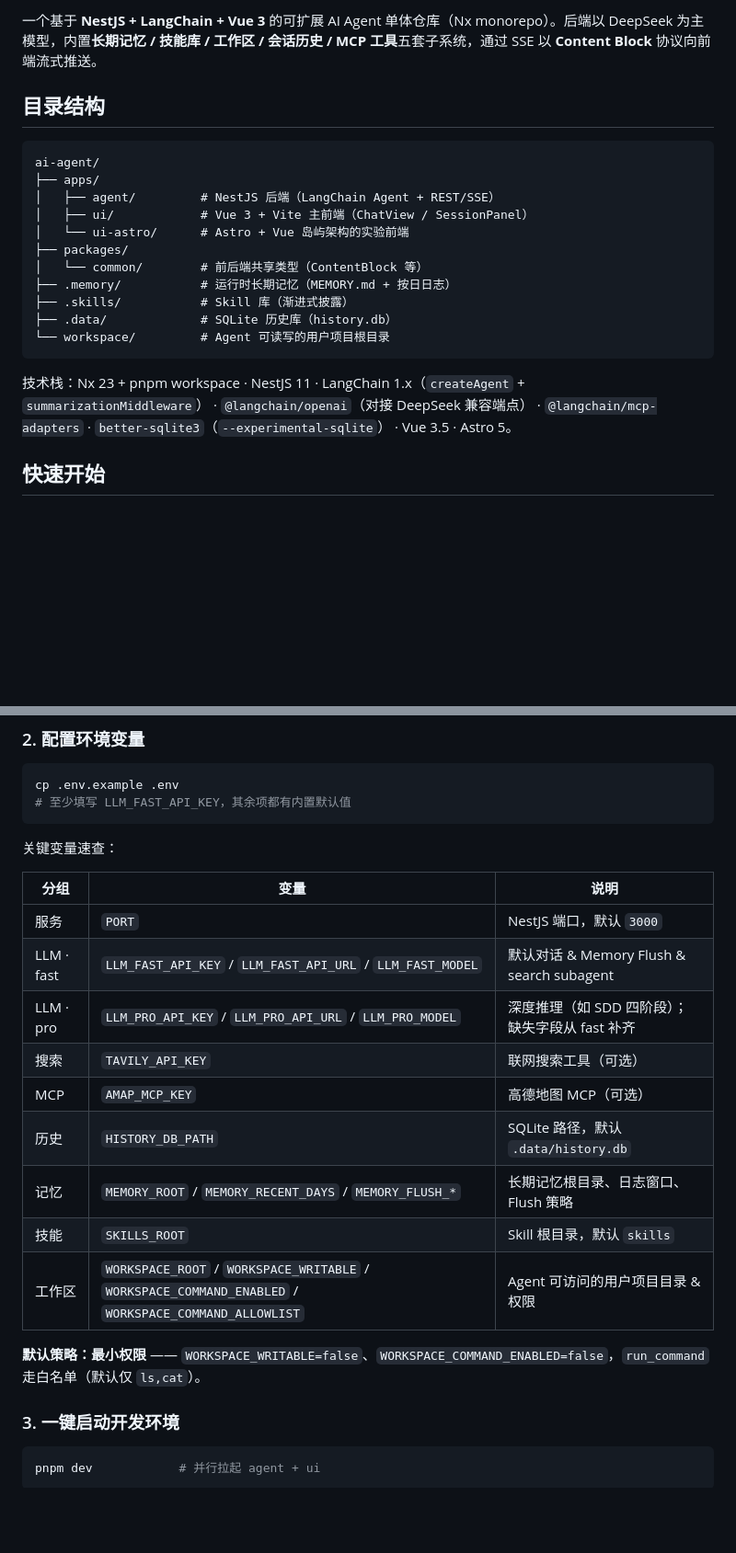
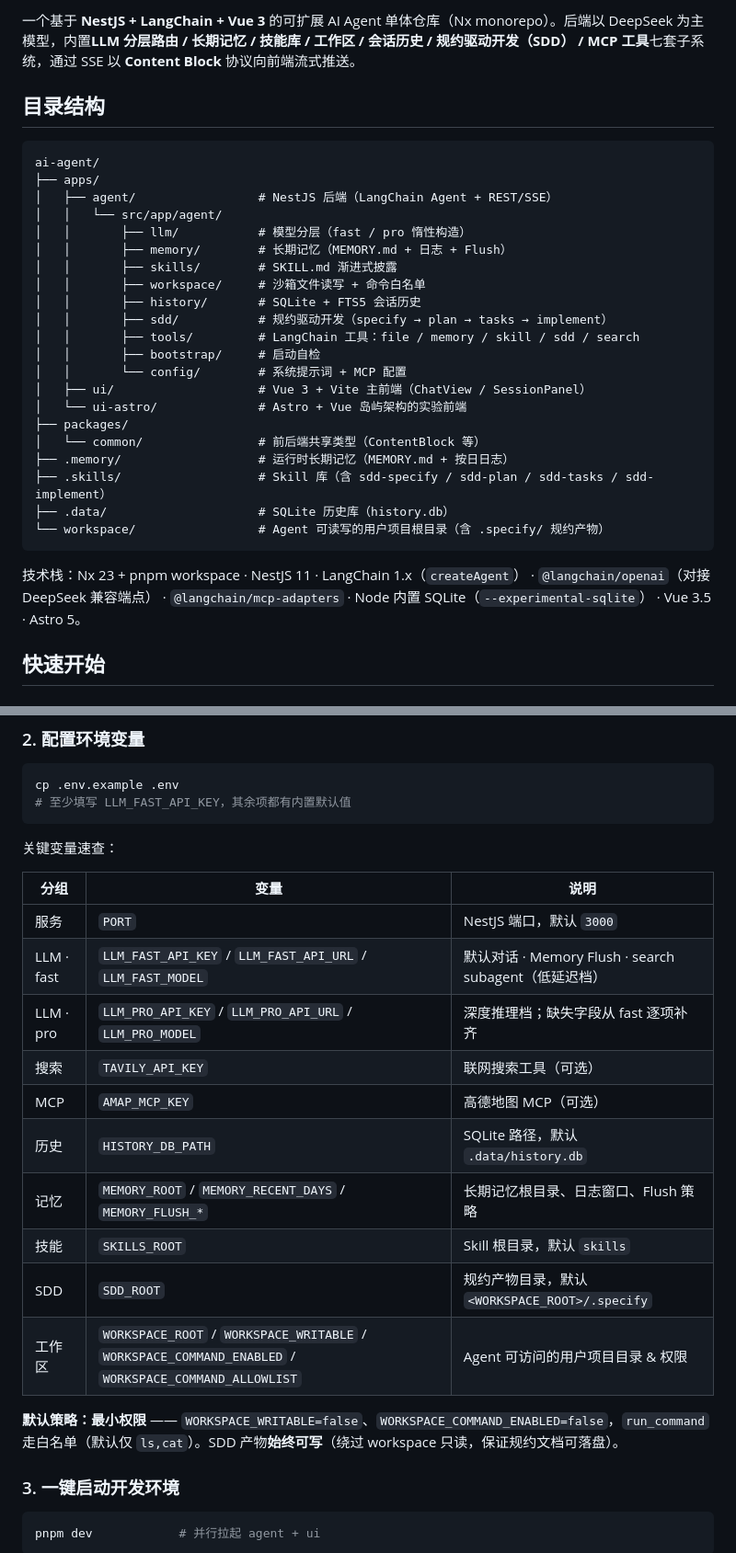
Before and after one commit to oceanstation/ai-agent, a Markdown page: README.md, 2 parts joined by grey strips. Shown at 92% size. Rendered like a GitHub page; blank space fills up the shorter version.

````diff
--- a/README.md
+++ b/README.md
@@ -6,23 +12,33 @@
 
-一个基于 **NestJS + LangChain + Vue 3** 的可扩展 AI Agent 单体仓库（Nx monorepo）。后端以 DeepSeek 为主模型，内置**长期记忆 / 技能库 / 工作区 / 会话历史 / MCP 工具**五套子系统，通过 SSE 以 **Content Block** 协议向前端流式推送。
+一个基于 **NestJS + LangChain + Vue 3** 的可扩展 AI Agent 单体仓库（Nx monorepo）。后端以 DeepSeek 为主模型，内置**LLM 分层路由 / 长期记忆 / 技能库 / 工作区 / 会话历史 / 规约驱动开发（SDD） / MCP 工具**七套子系统，通过 SSE 以 **Content Block** 协议向前端流式推送。
 
 ## 目录结构
 
 ```
 ai-agent/
 ├── apps/
-│   ├── agent/         # NestJS 后端（LangChain Agent + REST/SSE）
-│   ├── ui/            # Vue 3 + Vite 主前端（ChatView / SessionPanel）
-│   └── ui-astro/      # Astro + Vue 岛屿架构的实验前端
+│   ├── agent/                 # NestJS 后端（LangChain Agent + REST/SSE）
+│   │   └── src/app/agent/
+│   │       ├── llm/           # 模型分层（fast / pro 惰性构造）
+│   │       ├── memory/        # 长期记忆（MEMORY.md + 日志 + Flush）
+│   │       ├── skills/        # SKILL.md 渐进式披露
+│   │       ├── workspace/     # 沙箱文件读写 + 命令白名单
+│   │       ├── history/       # SQLite + FTS5 会话历史
+│   │       ├── sdd/           # 规约驱动开发（specify → plan → tasks → implement）
+│   │       ├── tools/         # LangChain 工具：file / memory / skill / sdd / search
+│   │       ├── bootstrap/     # 启动自检
+│   │       └── config/        # 系统提示词 + MCP 配置
+│   ├── ui/                    # Vue 3 + Vite 主前端（ChatView / SessionPanel）
+│   └── ui-astro/              # Astro + Vue 岛屿架构的实验前端
 ├── packages/
-│   └── common/        # 前后端共享类型（ContentBlock 等）
-├── .memory/           # 运行时长期记忆（MEMORY.md + 按日日志）
-├── .skills/           # Skill 库（渐进式披露）
-├── .data/             # SQLite 历史库（history.db）
-└── workspace/         # Agent 可读写的用户项目根目录
+│   └── common/                # 前后端共享类型（ContentBlock 等）
+├── .memory/                   # 运行时长期记忆（MEMORY.md + 按日日志）
+├── .skills/                   # Skill 库（含 sdd-specify / sdd-plan / sdd-tasks / sdd-implement）
+├── .data/                     # SQLite 历史库（history.db）
+└── workspace/                 # Agent 可读写的用户项目根目录（含 .specify/ 规约产物）
 ```
 
-技术栈：Nx 23 + pnpm workspace · NestJS 11 · LangChain 1.x（`createAgent` + `summarizationMiddleware`） · `@langchain/openai`（对接 DeepSeek 兼容端点） · `@langchain/mcp-adapters` · `better-sqlite3`（`--experimental-sqlite`） · Vue 3.5 · Astro 5。
+技术栈：Nx 23 + pnpm workspace · NestJS 11 · LangChain 1.x（`createAgent`） · `@langchain/openai`（对接 DeepSeek 兼容端点） · `@langchain/mcp-adapters` · Node 内置 SQLite（`--experimental-sqlite`） · Vue 3.5 · Astro 5。
 
 ## 快速开始
 
@@ -46,16 +62,17 @@ cp .env.example .env
 | 分组 | 变量 | 说明 |
 |---|---|---|
 | 服务 | `PORT` | NestJS 端口，默认 `3000` |
-| LLM · fast | `LLM_FAST_API_KEY` / `LLM_FAST_API_URL` / `LLM_FAST_MODEL` | 默认对话 & Memory Flush & search subagent |
-| LLM · pro | `LLM_PRO_API_KEY` / `LLM_PRO_API_URL` / `LLM_PRO_MODEL` | 深度推理（如 SDD 四阶段）；缺失字段从 fast 补齐 |
+| LLM · fast | `LLM_FAST_API_KEY` / `LLM_FAST_API_URL` / `LLM_FAST_MODEL` | 默认对话 · Memory Flush · search subagent（低延迟档） |
+| LLM · pro | `LLM_PRO_API_KEY` / `LLM_PRO_API_URL` / `LLM_PRO_MODEL` | 深度推理档；缺失字段从 fast 逐项补齐 |
 | 搜索 | `TAVILY_API_KEY` | 联网搜索工具（可选） |
 | MCP | `AMAP_MCP_KEY` | 高德地图 MCP（可选） |
 | 历史 | `HISTORY_DB_PATH` | SQLite 路径，默认 `.data/history.db` |
 | 记忆 | `MEMORY_ROOT` / `MEMORY_RECENT_DAYS` / `MEMORY_FLUSH_*` | 长期记忆根目录、日志窗口、Flush 策略 |
 | 技能 | `SKILLS_ROOT` | Skill 根目录，默认 `skills` |
+| SDD | `SDD_ROOT` | 规约产物目录，默认 `<WORKSPACE_ROOT>/.specify` |
 | 工作区 | `WORKSPACE_ROOT` / `WORKSPACE_WRITABLE` / `WORKSPACE_COMMAND_ENABLED` / `WORKSPACE_COMMAND_ALLOWLIST` | Agent 可访问的用户项目目录 & 权限 |
 
-**默认策略：最小权限** —— `WORKSPACE_WRITABLE=false`、`WORKSPACE_COMMAND_ENABLED=false`，`run_command` 走白名单（默认仅 `ls,cat`）。
+**默认策略：最小权限** —— `WORKSPACE_WRITABLE=false`、`WORKSPACE_COMMAND_ENABLED=false`，`run_command` 走白名单（默认仅 `ls,cat`）。SDD 产物**始终可写**（绕过 workspace 只读，保证规约文档可落盘）。
 
 ### 3. 一键启动开发环境
 
````
Also changed, not shown: other parts of README.md (+30 -128 lines).
